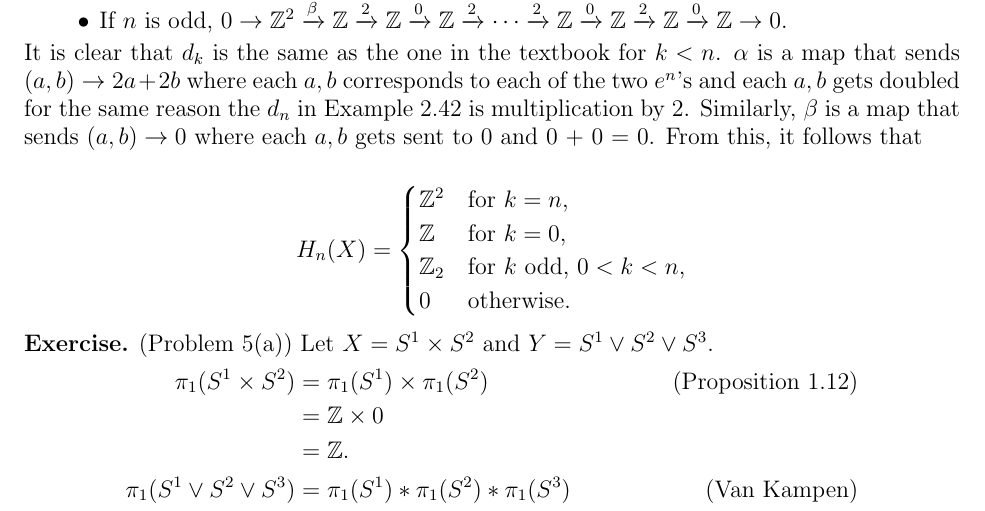
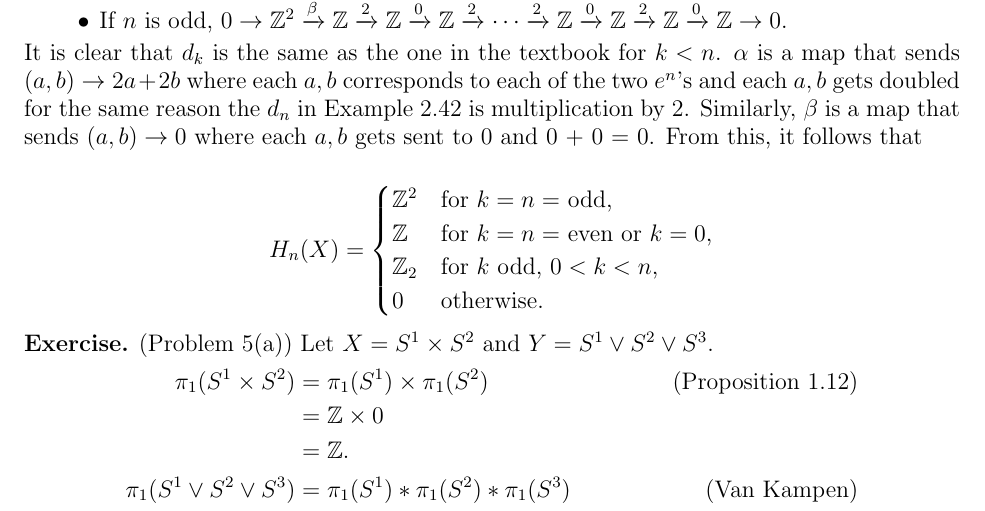
Before and after one commit to hidenori-shinohara/courses, a LaTeX paper (math611/final/math611-final.tex): part of page 5 of 8, cut so that both start at the same text. Compiled offline with pdfLaTeX.

Commit message:
Fix my solution to Problem 4

```diff
--- a/math611/final/math611-final.tex
+++ b/math611/final/math611-final.tex
@@ -238,8 +238,8 @@
 
   \begin{align*}
     H_{n}(X) = \begin{cases}
-      \mathbb{Z}^2 & \text{for $k = n$,} \\
-      \mathbb{Z} & \text{for $k = 0$,} \\
+      \mathbb{Z}^2 & \text{for $k = n =$ odd,} \\
+      \mathbb{Z} & \text{for $k = n =$ even or $k = 0$,} \\
       \mathbb{Z}_2 & \text{for $k$ odd, $0 < k < n$,} \\
       0 & \text{otherwise.} \\
     \end{cases}
```
Also changed, not shown: math611/final/math611-final.pdf.
